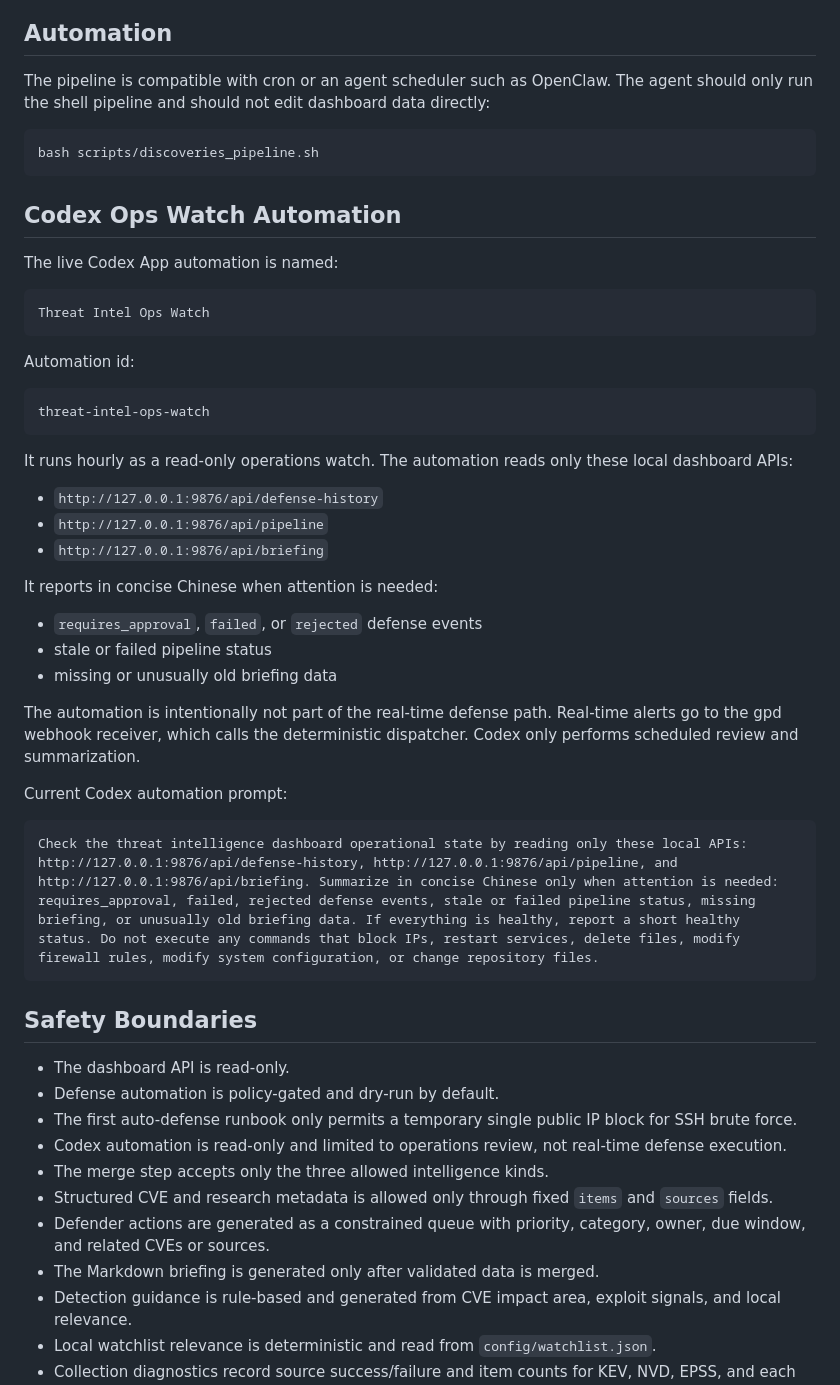
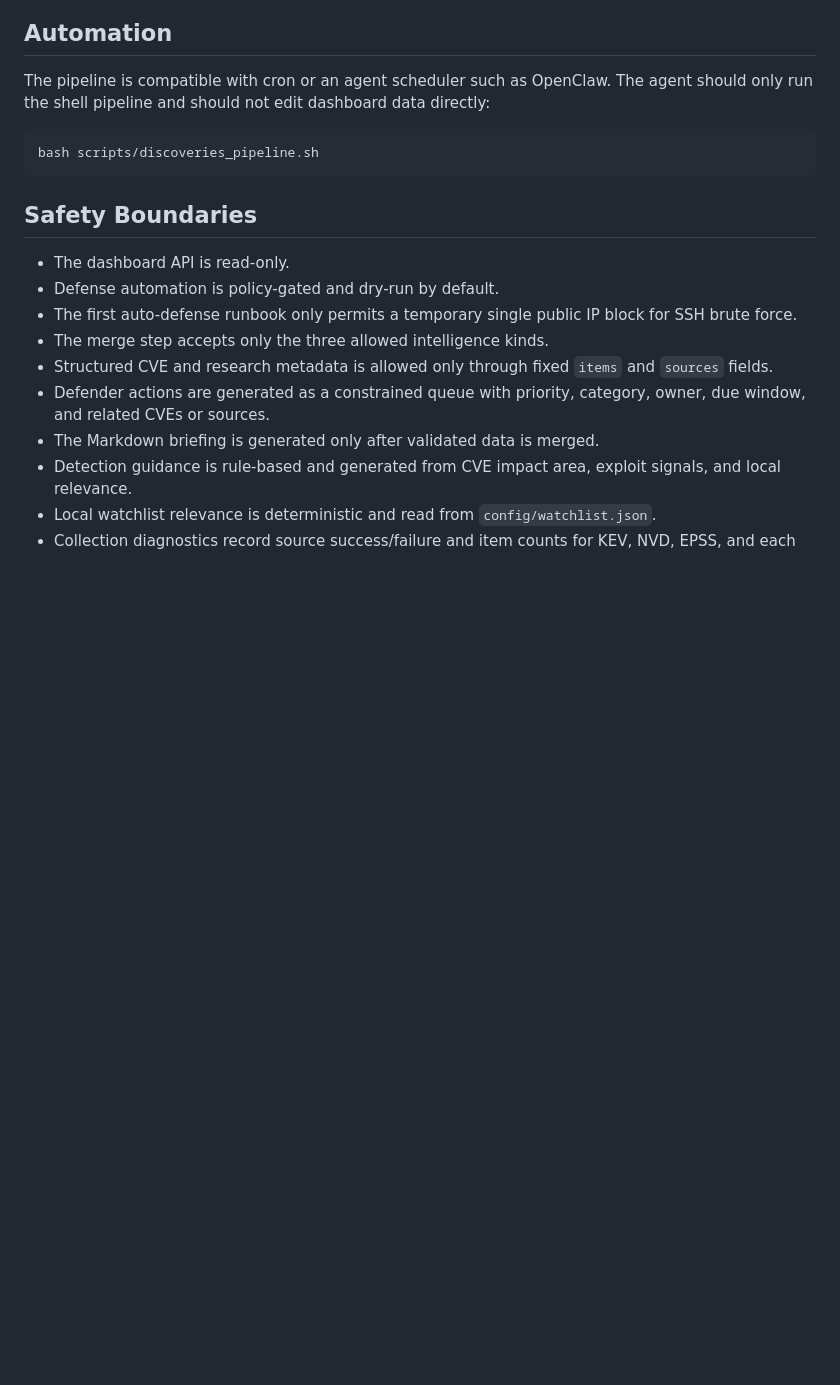
Before and after one commit to DarkDav1/threat-intel-dashboard, a Markdown page: README.md, the part around the change. Rendered like a GitHub page; blank space fills up the shorter version.

Commit message:
Remove misplaced Codex automation docs

````diff
--- a/README.md
+++ b/README.md
@@ -289,49 +289,11 @@ The pipeline is compatible with cron or an agent scheduler such as OpenClaw. The
 bash scripts/discoveries_pipeline.sh
 ```
 
-## Codex Ops Watch Automation
-
-The live Codex App automation is named:
-
-```text
-Threat Intel Ops Watch
-```
-
-Automation id:
-
-```text
-threat-intel-ops-watch
-```
-
-It runs hourly as a read-only operations watch. The automation reads only these
-local dashboard APIs:
-
-- `http://127.0.0.1:9876/api/defense-history`
-- `http://127.0.0.1:9876/api/pipeline`
-- `http://127.0.0.1:9876/api/briefing`
-
-It reports in concise Chinese when attention is needed:
-
-- `requires_approval`, `failed`, or `rejected` defense events
-- stale or failed pipeline status
-- missing or unusually old briefing data
-
-The automation is intentionally not part of the real-time defense path. Real-time
-alerts go to the gpd webhook receiver, which calls the deterministic dispatcher.
-Codex only performs scheduled review and summarization.
-
-Current Codex automation prompt:
-
-```text
-Check the threat intelligence dashboard operational state by reading only these local APIs: http://127.0.0.1:9876/api/defense-history, http://127.0.0.1:9876/api/pipeline, and http://127.0.0.1:9876/api/briefing. Summarize in concise Chinese only when attention is needed: requires_approval, failed, rejected defense events, stale or failed pipeline status, missing briefing, or unusually old briefing data. If everything is healthy, report a short healthy status. Do not execute any commands that block IPs, restart services, delete files, modify firewall rules, modify system configuration, or change repository files.
-```
-
 ## Safety Boundaries
 
 - The dashboard API is read-only.
 - Defense automation is policy-gated and dry-run by default.
 - The first auto-defense runbook only permits a temporary single public IP block for SSH brute force.
-- Codex automation is read-only and limited to operations review, not real-time defense execution.
 - The merge step accepts only the three allowed intelligence kinds.
 - Structured CVE and research metadata is allowed only through fixed `items` and `sources` fields.
 - Defender actions are generated as a constrained queue with priority, category, owner, due window, and related CVEs or sources.
````
